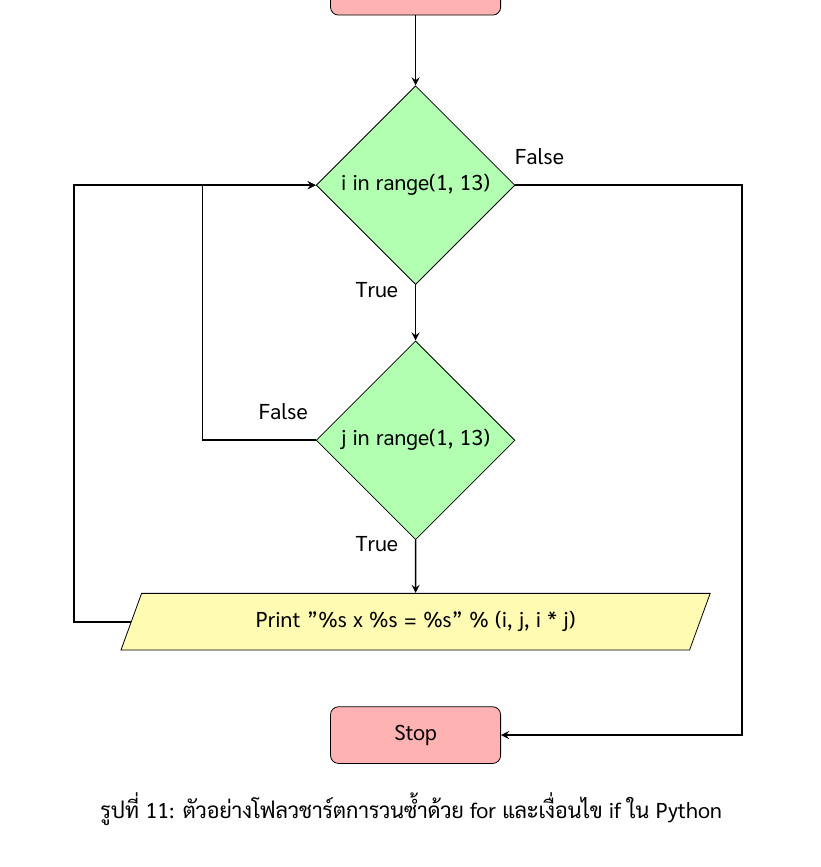
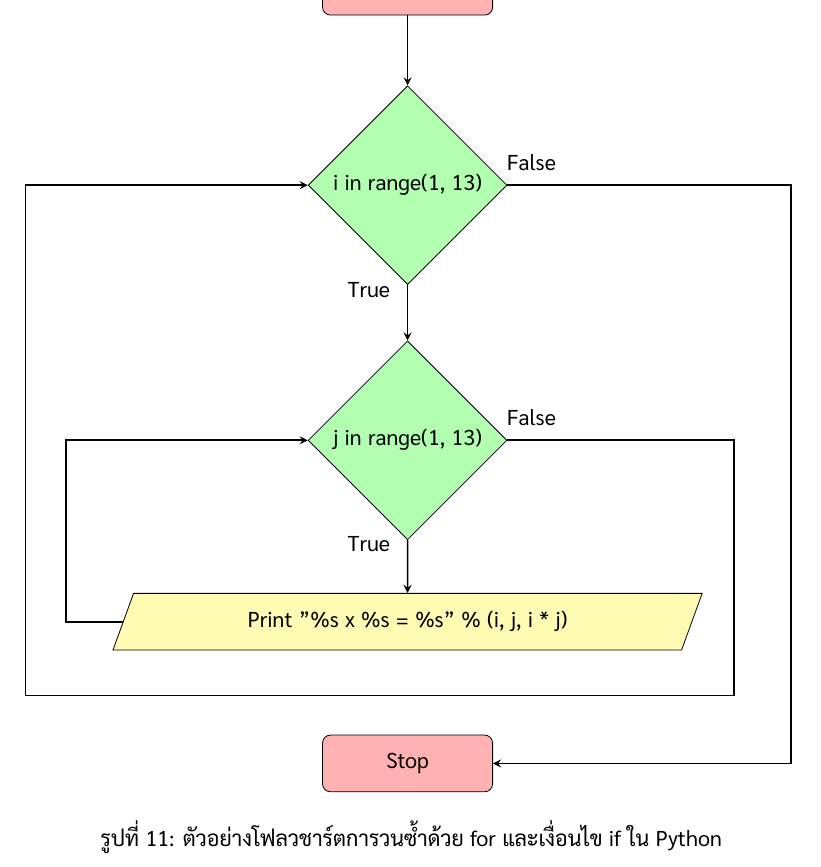
Before and after one commit to fitm-elite/computer-programming-for-phi-son-nong, a LaTeX document (main.tex): part of page 22 of 23, cut so that both start at the same text. Compiled offline with XeLaTeX; a missing font is replaced by an installed copy or a similar font.

Commit message:
Adjust flowchart layout in main.tex for improved clarity and alignment

```diff
--- a/main.tex
+++ b/main.tex
@@ -1179,11 +1179,11 @@ for i in range(1, 13):
 
 \draw [arrow] (jrange) -- node[anchor=west, xshift=-1.2cm, yshift=0.4cm] {True} (output);
 
-\draw [arrow] (jrange.west) -- ++(-2cm,0) |- node[anchor=east, xshift=2cm, yshift=-4cm] {False} (irange.west);
+\draw [arrow] (jrange.east) -- ++(4cm,0) |- ++(0,-4.5cm) |- ++(-12.5cm,0) |- node[anchor=east, xshift=9.5cm, yshift=-4.1cm] {False} (irange.west);
 
-\draw [arrow] (output.west) -- ++(-1cm,0) |- (irange.west);
+\draw [arrow] (output.west) -- ++(-1cm,0) |- (jrange.west);
 
-\draw [arrow] (irange.east) -- ++(4cm,0) |- node[anchor=east, xshift=-3cm, yshift=10.2cm] {False} (stop.east);
+\draw [arrow] (irange.east) -- ++(5cm,0) |- node[anchor=east, xshift=-4cm, yshift=10.6cm] {False} (stop.east);
 
 \end{tikzpicture}
 \caption{ตัวอย่างโฟลวชาร์ตการวนซ้ำด้วย for และเงื่อนไข if ใน Python}
```
Also changed, not shown: main.pdf, main.tex (2 more changed lines).
